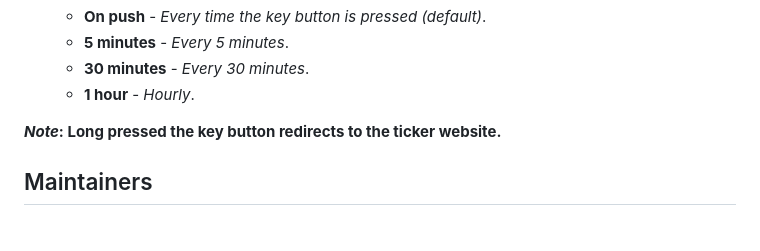
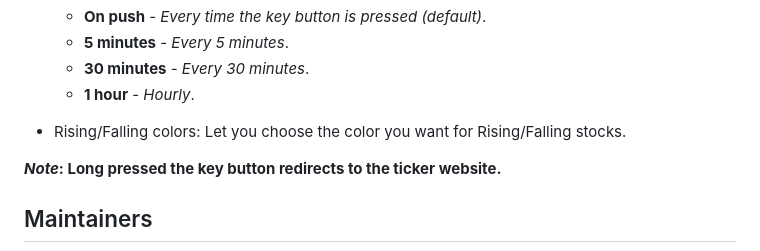
Before and after one commit to matextrem/streamdeck-tickertap, a Markdown page: README.md, the part around the change. Drawn GitHub-style; blank space fills up the shorter version.

```diff
--- a/README.md
+++ b/README.md
@@ -84,6 +84,7 @@ Click on the button below to download the latest version of the plugin directly:
   - **5 minutes** - _Every 5 minutes_.
   - **30 minutes** - _Every 30 minutes_.
   - **1 hour** - _Hourly_.
+- Rising/Falling colors: Let you choose the color you want for Rising/Falling stocks.
 
 ***Note*: Long pressed the key button redirects to the ticker website.**
 
```
